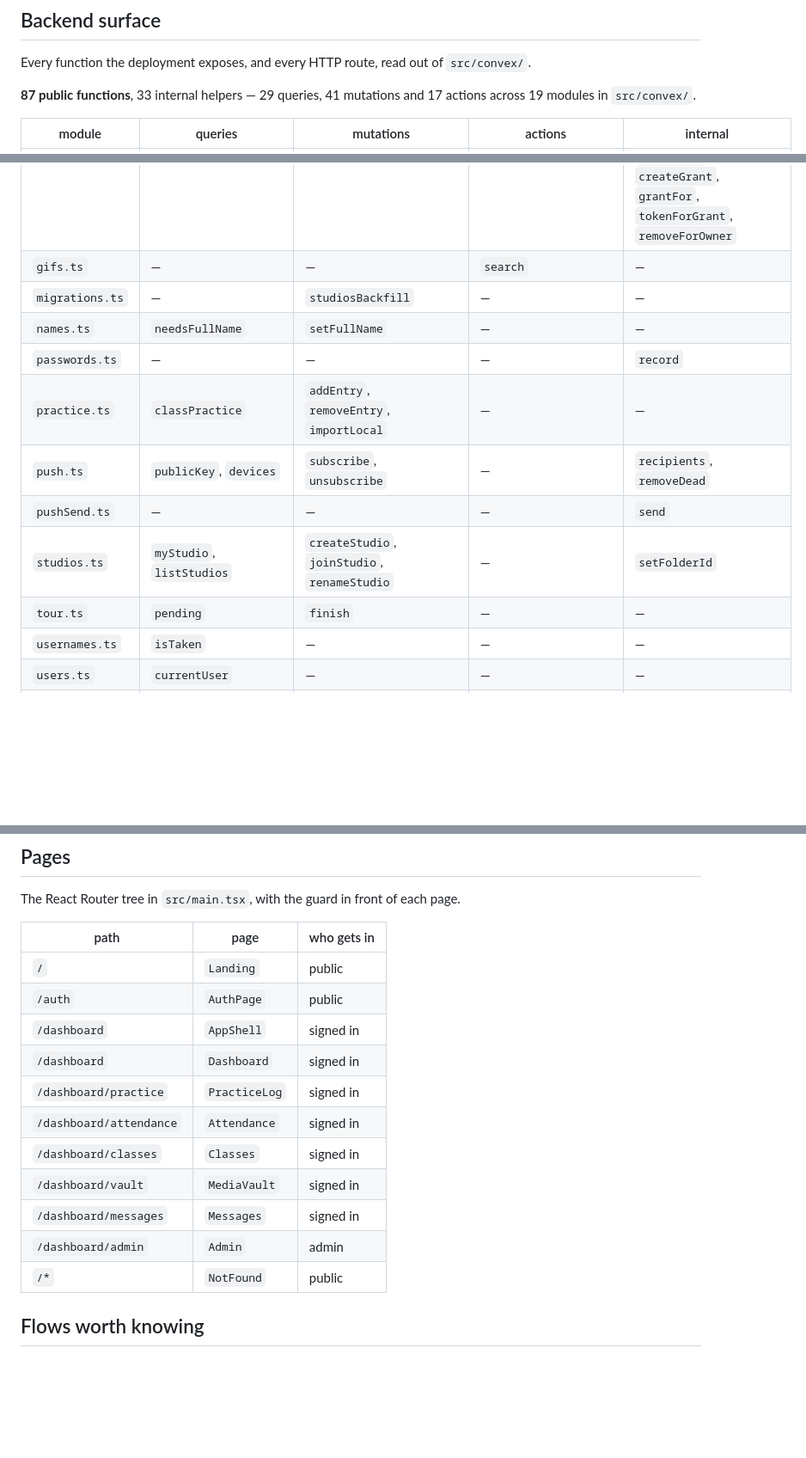
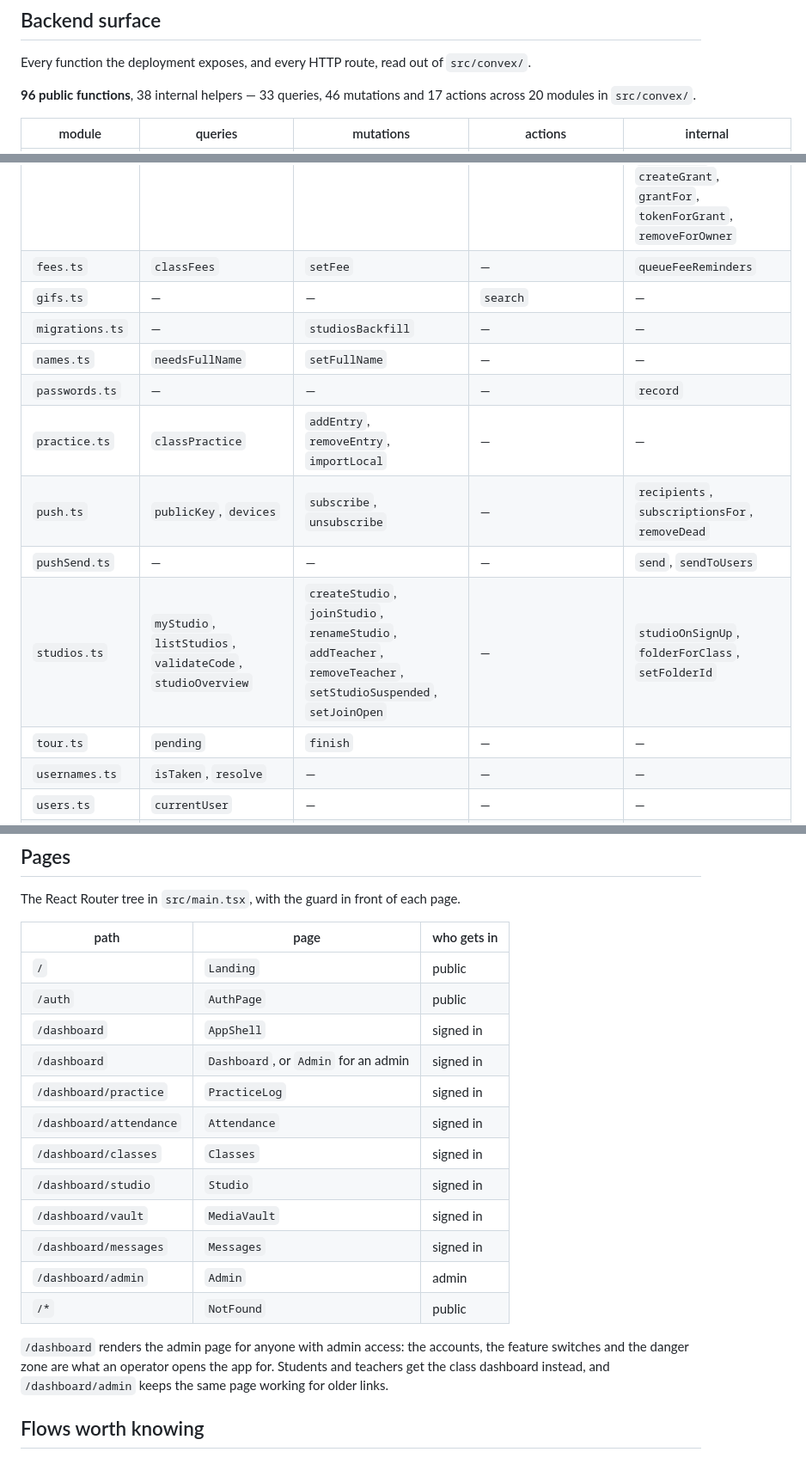
Before and after one commit to ZabuzaThePython/natyavaultuse, a Markdown page: docs/architecture.md, 3 parts joined by grey strips. Shown at 86% size. Rendered like a GitHub page; blank space fills up the shorter version.

```diff
--- a/docs/architecture.md
+++ b/docs/architecture.md
@@ -99,9 +99,9 @@ Every function the deployment exposes, and every HTTP route, read out of
 `src/convex/`.
 
 <!-- BEGIN GENERATED BACKEND -->
-**87 public functions**, 33
-internal helpers — 29 queries, 41 mutations and
-17 actions across 19 modules in `src/convex/`.
+**96 public functions**, 38
+internal helpers — 33 queries, 46 mutations and
+17 actions across 20 modules in `src/convex/`.
 
 | module | queries | mutations | actions | internal |
 | --- | --- | --- | --- | --- |
@@ -112,16 +112,17 @@ internal helpers — 29 queries, 41 mutations and
 | `chats.ts` | `people`, `myChats`, `unreadTotal`, `thread`, `details` | `ensureClassChat`, `ensureAllClassChats`, `createChat`, `addMembers`, `removeMember`, `rename`, `remove`, `send`, `markRead`, `setPinned`, `removeMessage`, `uploadUrl` | — | — |
 | `classes.ts` | `validateCode`, `myClasses`, `allClasses`, `viewerRole`, `classSheet` | `createClass`, `deleteClass`, `joinClass` | — | `joinOnSignUp` |
 | `drive.ts` | `status`, `files` | — | `authUrl`, `exchange`, `disconnect`, `startUpload`, `finishUpload`, `cancelUpload`, `fileUrl`, `disconnectVault`, `remove`, `browse`, `listSubtree` | `getTokens`, `saveTokens`, `createState`, `consumeState`, `peekState`, `getVaultTokens`, `saveVaultTokens`, `clearVaultTokens`, `viewerManagesClasses`, `forgetTokens`, `clearTokens`, `listFiles`, `recordFile`, `forgetFile`, `createGrant`, `grantFor`, `tokenForGrant`, `removeForOwner` |
+| `fees.ts` | `classFees` | `setFee` | — | `queueFeeReminders` |
 | `gifs.ts` | — | — | `search` | — |
 | `migrations.ts` | — | `studiosBackfill` | — | — |
 | `names.ts` | `needsFullName` | `setFullName` | — | — |
 | `passwords.ts` | — | — | — | `record` |
 | `practice.ts` | `classPractice` | `addEntry`, `removeEntry`, `importLocal` | — | — |
-| `push.ts` | `publicKey`, `devices` | `subscribe`, `unsubscribe` | — | `recipients`, `removeDead` |
-| `pushSend.ts` | — | — | — | `send` |
-| `studios.ts` | `myStudio`, `listStudios` | `createStudio`, `joinStudio`, `renameStudio` | — | `setFolderId` |
+| `push.ts` | `publicKey`, `devices` | `subscribe`, `unsubscribe` | — | `recipients`, `subscriptionsFor`, `removeDead` |
+| `pushSend.ts` | — | — | — | `send`, `sendToUsers` |
+| `studios.ts` | `myStudio`, `listStudios`, `validateCode`, `studioOverview` | `createStudio`, `joinStudio`, `renameStudio`, `addTeacher`, `removeTeacher`, `setStudioSuspended`, `setJoinOpen` | — | `studioOnSignUp`, `folderForClass`, `setFolderId` |
 | `tour.ts` | `pending` | `finish` | — | — |
-| `usernames.ts` | `isTaken` | — | — | — |
+| `usernames.ts` | `isTaken`, `resolve` | — | — | — |
 | `users.ts` | `currentUser` | — | — | — |
 | `vault.ts` | `classMedia` | `addShared`, `renameShared` | `removeShared` | `removable`, `dropRow`, `byDriveFile`, `memberFor` |
 
@@ -149,15 +150,21 @@ page.
 | `/` | `Landing` | public |
 | `/auth` | `AuthPage` | public |
 | `/dashboard` | `AppShell` | signed in |
-| `/dashboard` | `Dashboard` | signed in |
+| `/dashboard` | `Dashboard`, or `Admin` for an admin | signed in |
 | `/dashboard/practice` | `PracticeLog` | signed in |
 | `/dashboard/attendance` | `Attendance` | signed in |
 | `/dashboard/classes` | `Classes` | signed in |
+| `/dashboard/studio` | `Studio` | signed in |
 | `/dashboard/vault` | `MediaVault` | signed in |
 | `/dashboard/messages` | `Messages` | signed in |
 | `/dashboard/admin` | `Admin` | admin |
 | `/*` | `NotFound` | public |
 <!-- END GENERATED PAGES -->
+
+`/dashboard` renders the admin page for anyone with admin access: the accounts,
+the feature switches and the danger zone are what an operator opens the app
+for. Students and teachers get the class dashboard instead, and
+`/dashboard/admin` keeps the same page working for older links.
 
 ## Flows worth knowing
 
```
Also changed, not shown: other parts of docs/architecture.md (+1 -1 lines), docs/data-model.md (+14 -2 lines), docs/diagrams/chat.png, docs/diagrams/learning.png, 5 other files.
